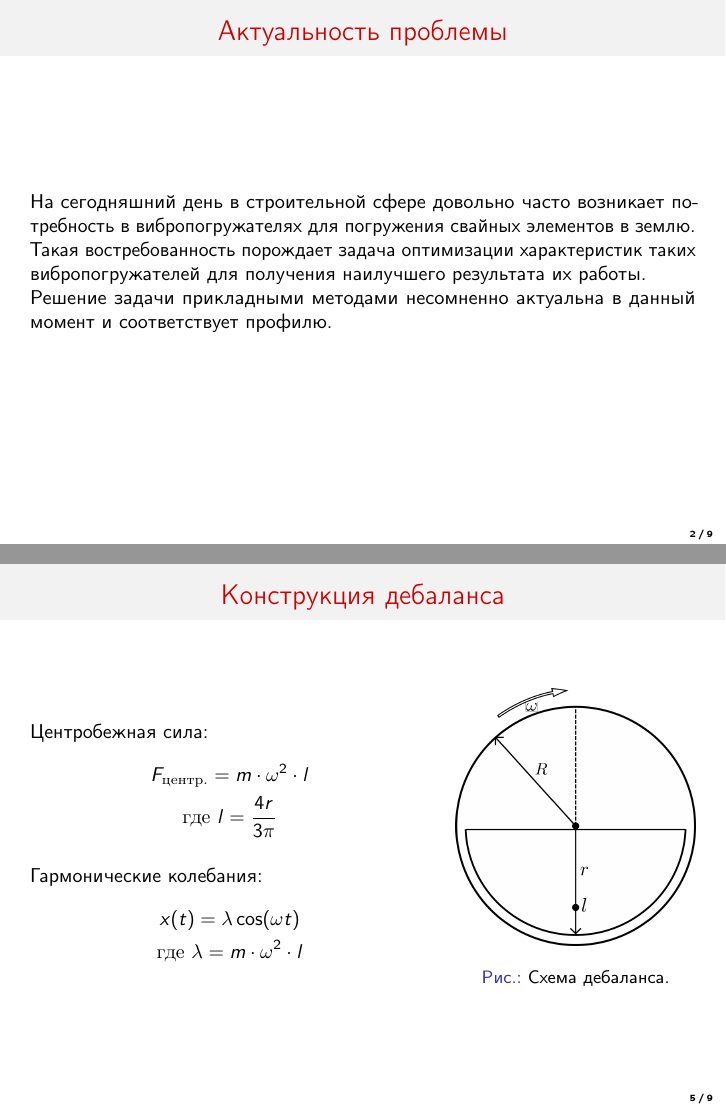
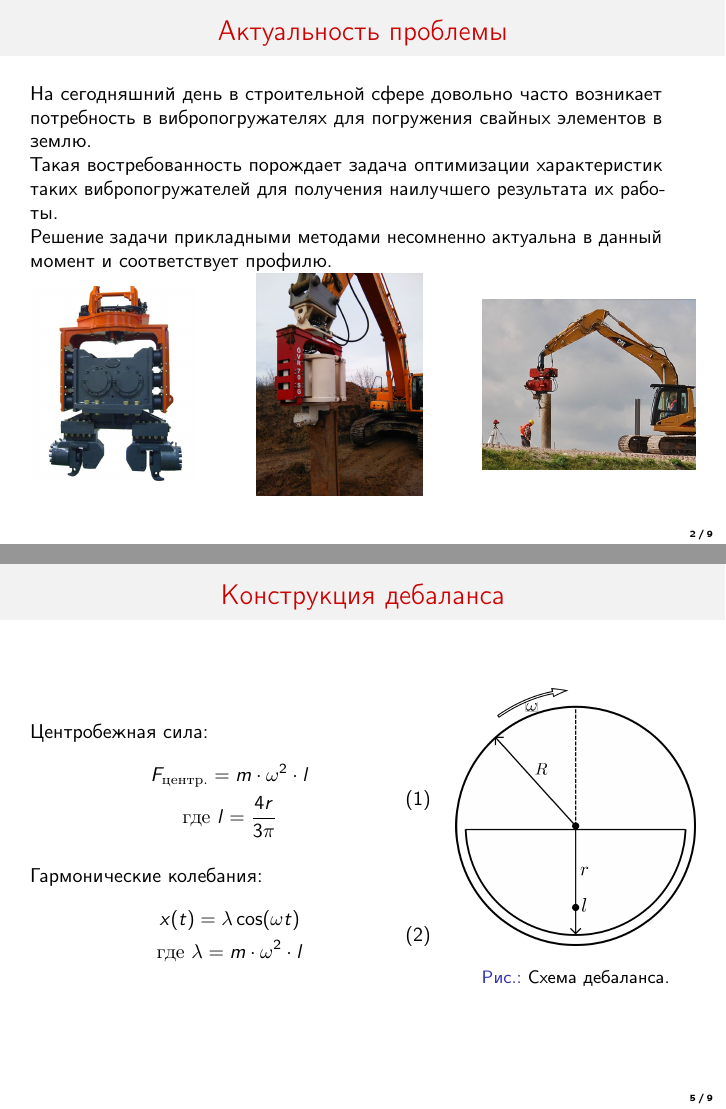
Before and after one commit to DvaMishkiLapa/diplom_math_2019, LaTeX slides (presentation/presentation.tex): pages 2 and 5 of 9, joined at a grey line. Compiled offline with pdfLaTeX.

Commit message:
Adding new images

```diff
--- a/presentation/presentation.tex
+++ b/presentation/presentation.tex
@@ -32,11 +32,33 @@
         \frametitle{Актуальность проблемы}
         \begin{center}
             \begin{minipage}[h]{0.97\linewidth}
-                На сегодняшний день в строительной сфере довольно часто возникает потребность в вибропогружателях для погружения свайных элементов в землю.
-                \newline
-                Такая востребованность порождает задача оптимизации характеристик таких вибропогружателей для получения наилучшего результата их работы.
-                \newline
-                Решение задачи прикладными методами несомненно актуальна в данный момент и соответствует профилю.
+                \begin{minipage}[h]{0.95\linewidth}
+                    На сегодняшний день в строительной сфере довольно часто возникает потребность в вибропогружателях для погружения свайных элементов в землю.
+                    \newline
+                    Такая востребованность порождает задача оптимизации характеристик таких вибропогружателей для получения наилучшего результата их работы.
+                    \newline
+                    Решение задачи прикладными методами несомненно актуальна в данный момент и соответствует профилю.
+                \end{minipage}
+                \begin{minipage}[h]{0.25\linewidth}
+                    \begin{figure}[h]
+                        \centering
+                        \includegraphics[width=1\linewidth]{../img/photo_1.jpg}
+                    \end{figure}
+                \end{minipage}
+                \hfill
+                \begin{minipage}[h]{0.25\linewidth}
+                    \begin{figure}[h]
+                        \centering
+                        \includegraphics[width=1\linewidth]{../img/photo_2.jpg}
+                    \end{figure}
+                \end{minipage}
+                \hfill
+                \begin{minipage}[h]{0.32\linewidth}
+                    \begin{figure}[h]
+                        \centering
+                        \includegraphics[width=1\linewidth]{../img/photo_3.jpg}
+                    \end{figure}
+                \end{minipage}
             \end{minipage}
         \end{center}
     \end{frame}
@@ -84,20 +105,20 @@
             \begin{minipage}[h]{0.97\linewidth}
                 \begin{minipage}[h]{0.6\linewidth}
                     Центробежная сила:
-                    \begin{equation*}
+                    \begin{equation}
                         \begin{gathered}
                             F_{\textrm{центр.}} = m \cdot \omega^2 \cdot l \\
                             \textrm{где } l = \frac{4 r}{3 \pi}
                         \end{gathered}
-                    \end{equation*}
+                    \end{equation}
                     \\
                     Гармонические колебания:
-                    \begin{equation*}
+                    \begin{equation}
                         \begin{gathered}
                             x(t) = \lambda \cos (\omega t) \\
                             \textrm{где } \lambda = m \cdot \omega^2 \cdot l
                         \end{gathered}
-                    \end{equation*}
+                    \end{equation}
                 \end{minipage}
                 \hfill
                 \begin{minipage}[h]{0.36\linewidth}
```
Also changed, not shown: img/photo_1.jpg (added), img/photo_2.jpg (added), img/photo_3.jpg (added), img/scheme_porg_2.png (added), img/scheme_porg_2.svg (added), presentation/presentation.pdf, presentation/presentation.tex (15 more changed lines).
